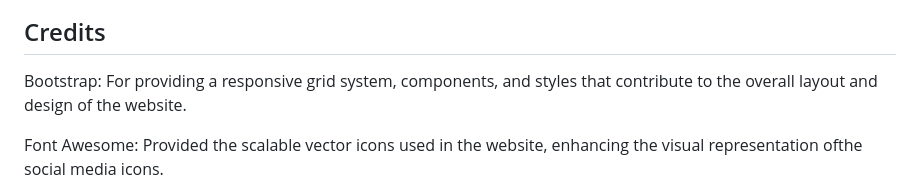
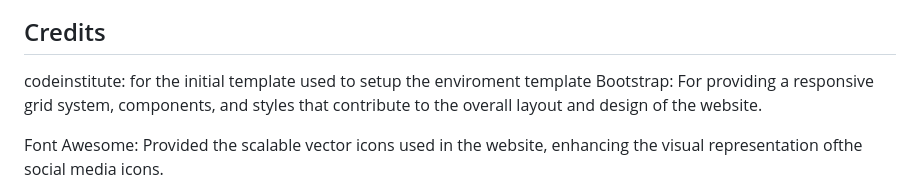
Before and after one commit to twisty147/twisties-band, a Markdown page: README.md, the part around the change. GitHub-like rendering.

Commit message:
credits Updated

```diff
--- a/README.md
+++ b/README.md
@@ -106,6 +106,8 @@ The html and CSS for Twisties Band's website was tested using the W3C Markup Val
 ![Concert Poster](assets/images/testingcss2.png)
 
 ## Credits
+codeinstitute:
+for the initial template used to setup the enviroment template
 Bootstrap:
 For providing a responsive grid system, components, and styles that contribute to the overall layout and design of the website.
 
```
